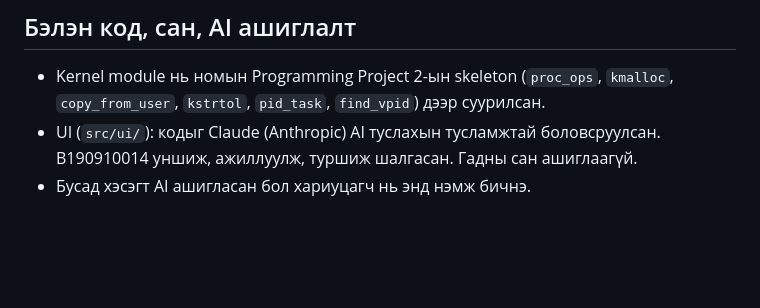
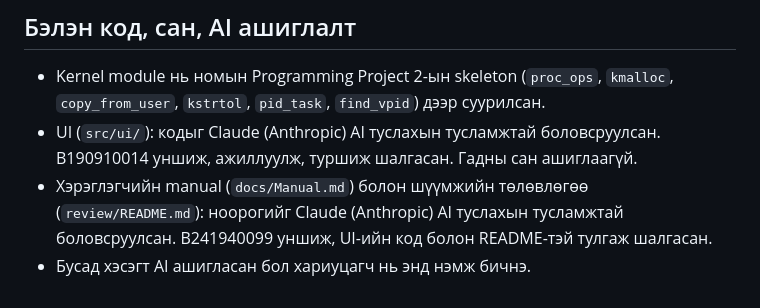
Before and after one commit to Tugu8/os-bd1-IV-2-2-, a Markdown page: README.md, the part around the change. Drawn GitHub-style; blank space fills up the shorter version.

Commit message:
docs: note AI usage in README

```diff
--- a/README.md
+++ b/README.md
@@ -95,4 +95,5 @@ B242270047 · B190910014 · B210930842 · B231910003 · B232270108 · B241940099
 
 - Kernel module нь номын Programming Project 2-ын skeleton (`proc_ops`, `kmalloc`, `copy_from_user`, `kstrtol`, `pid_task`, `find_vpid`) дээр суурилсан.
 - UI (`src/ui/`): кодыг Claude (Anthropic) AI туслахын тусламжтай боловсруулсан. B190910014 уншиж, ажиллуулж, туршиж шалгасан. Гадны сан ашиглаагүй.
+- Хэрэглэгчийн manual (`docs/Manual.md`) болон шүүмжийн төлөвлөгөө (`review/README.md`): ноорогийг Claude (Anthropic) AI туслахын тусламжтай боловсруулсан. B241940099 уншиж, UI-ийн код болон README-тэй тулгаж шалгасан.
 - Бусад хэсэгт AI ашигласан бол хариуцагч нь энд нэмж бичнэ.
```
